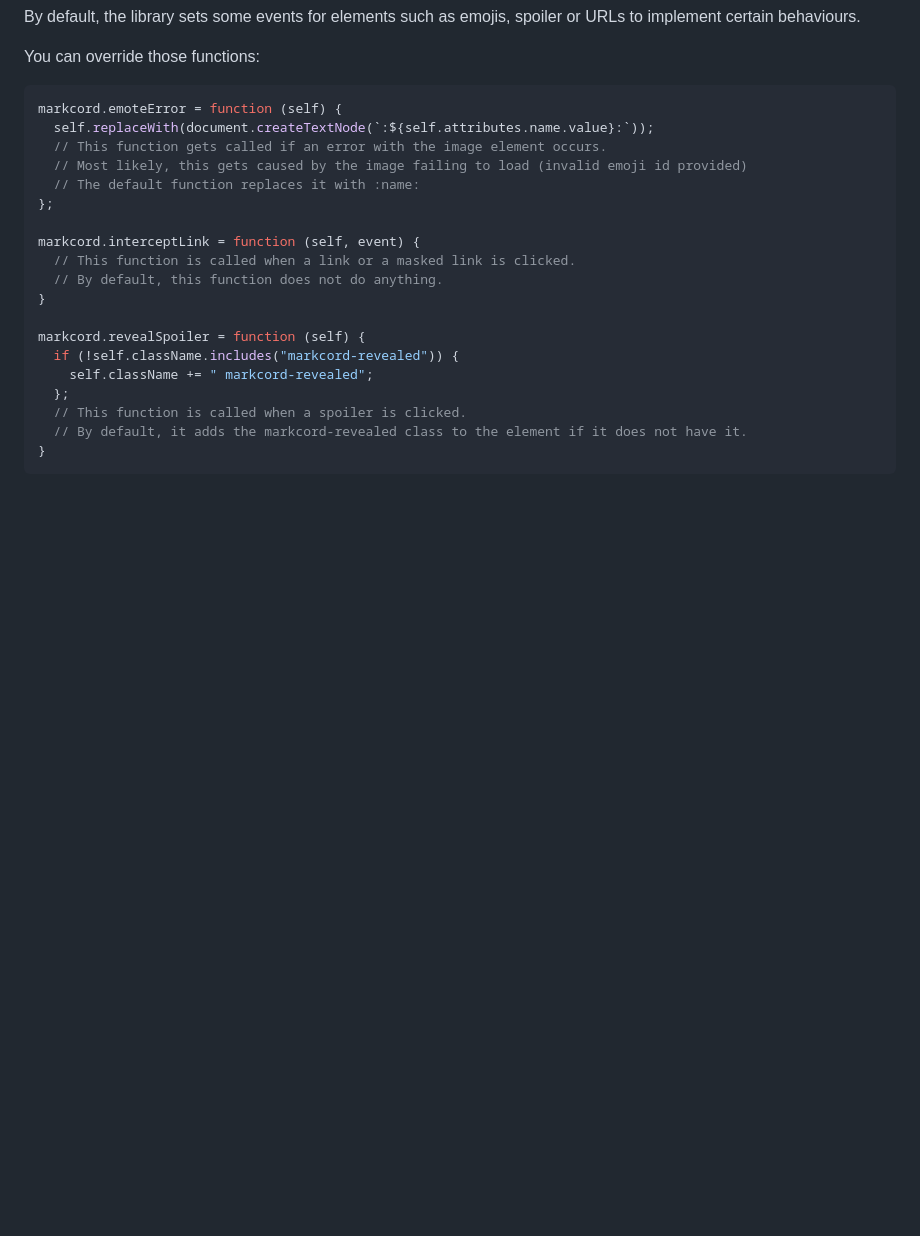
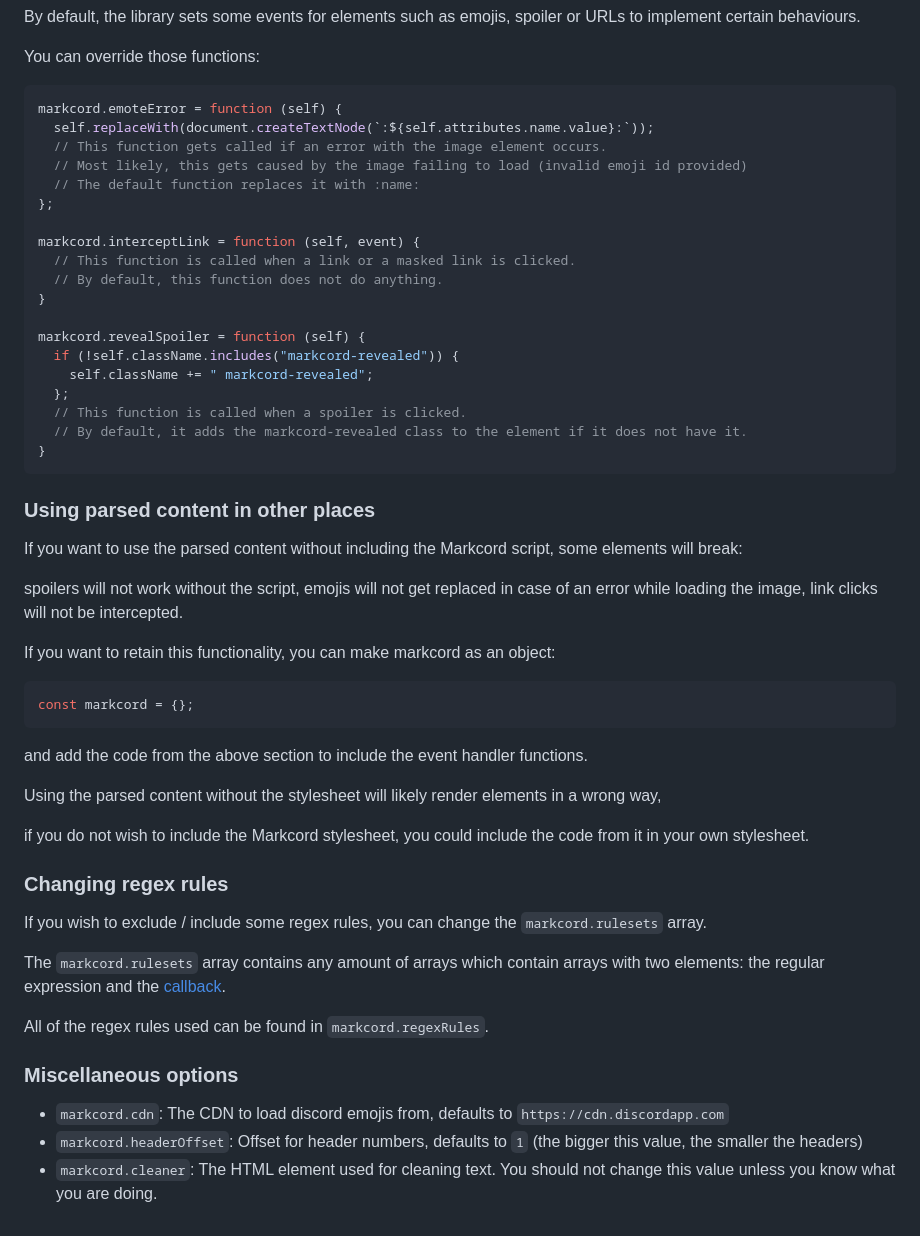
Before and after one commit to cordcutters/markcord, a Markdown page: README.md, the part around the change. Rendered like a GitHub page; blank space fills up the shorter version.

````diff
--- a/README.md
+++ b/README.md
@@ -92,3 +92,31 @@ markcord.revealSpoiler = function (self) {
   // By default, it adds the markcord-revealed class to the element if it does not have it.
 }
 ```
+
+### Using parsed content in other places
+If you want to use the parsed content without including the Markcord script, some elements will break:
+
+spoilers will not work without the script, emojis will not get replaced in case of an error while loading the image, link clicks will not be intercepted.
+
+If you want to retain this functionality, you can make markcord as an object:
+```javascript
+const markcord = {};
+```
+and add the code from the above section to include the event handler functions.
+
+
+Using the parsed content without the stylesheet will likely render elements in a wrong way,
+
+if you do not wish to include the Markcord stylesheet, you could include the code from it in your own stylesheet.
+
+### Changing regex rules
+If you wish to exclude / include some regex rules, you can change the `markcord.rulesets` array.
+
+The `markcord.rulesets` array contains any amount of arrays which contain arrays with two elements: the regular expression and the [callback](https://developer.mozilla.org/en-US/docs/Web/JavaScript/Reference/Global_Objects/String/replace#specifying_a_function_as_the_replacement).
+
+All of the regex rules used can be found in `markcord.regexRules`.
+
+### Miscellaneous options
+- `markcord.cdn`: The CDN to load discord emojis from, defaults to `https://cdn.discordapp.com`
+- `markcord.headerOffset`: Offset for header numbers, defaults to `1` (the bigger this value, the smaller the headers)
+- `markcord.cleaner`: The HTML element used for cleaning text. You should not change this value unless you know what you are doing.
````
